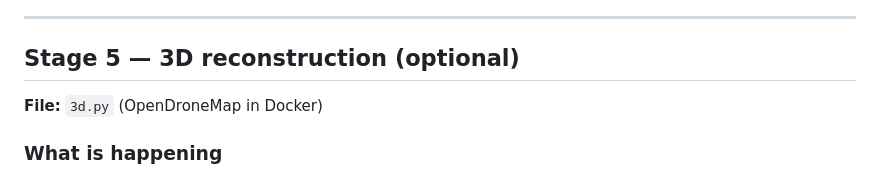
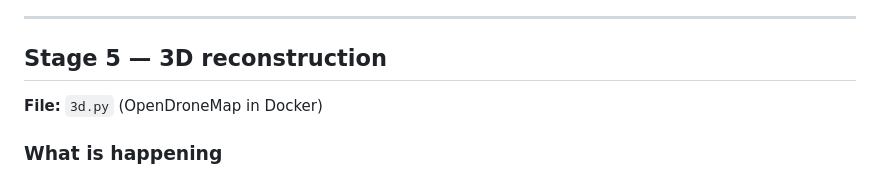
Before and after one commit to s-k-0-1/gps-denied-drone-survey, a Markdown page: docs/07_STAGE_GUIDE.md, the part around the change. Rendered like a GitHub page.

```diff
--- a/docs/07_STAGE_GUIDE.md
+++ b/docs/07_STAGE_GUIDE.md
@@ -256,7 +256,7 @@ base station.*
 
 ---
 
-## Stage 5 — 3D reconstruction (optional)
+## Stage 5 — 3D reconstruction
 
 **File:** `3d.py` (OpenDroneMap in Docker)
 
```
Also changed, not shown: README.md (+3 -3 lines).
